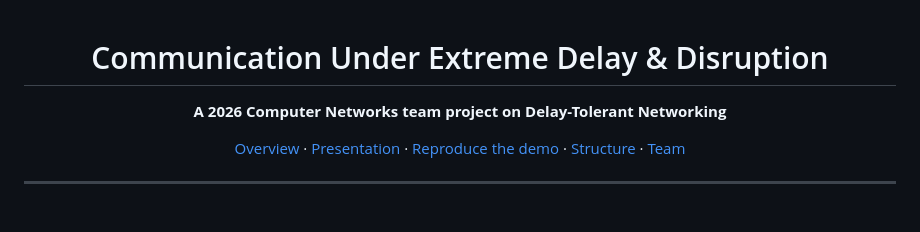
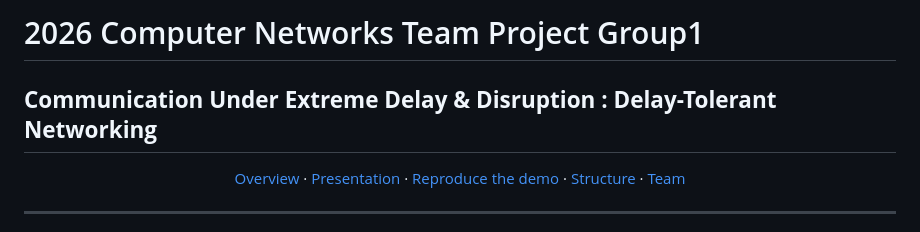
Before and after one commit to dongjinka/2026-computer-network, a Markdown page: README.md, the part around one of its changes. Rendered like a GitHub page.

Commit message:
Revise README for project title and team details
Updated project title and team formatting in README.

```diff
--- a/README.md
+++ b/README.md
@@ -1,8 +1,8 @@
+# 2026 Computer Networks Team Project Group1
+
+## **Communication Under Extreme Delay & Disruption : Delay-Tolerant Networking**
+
 <div align="center">
-
-# Communication Under Extreme Delay & Disruption
-
-**A 2026 Computer Networks team project on Delay-Tolerant Networking**
 
 [Overview](#overview) · [Presentation](#presentation) · [Reproduce the demo](#reproducing-the-demo) · [Structure](#repository-structure) · [Team](#team)
 
```
Also changed, not shown: other parts of README.md (+1 -1 lines).
